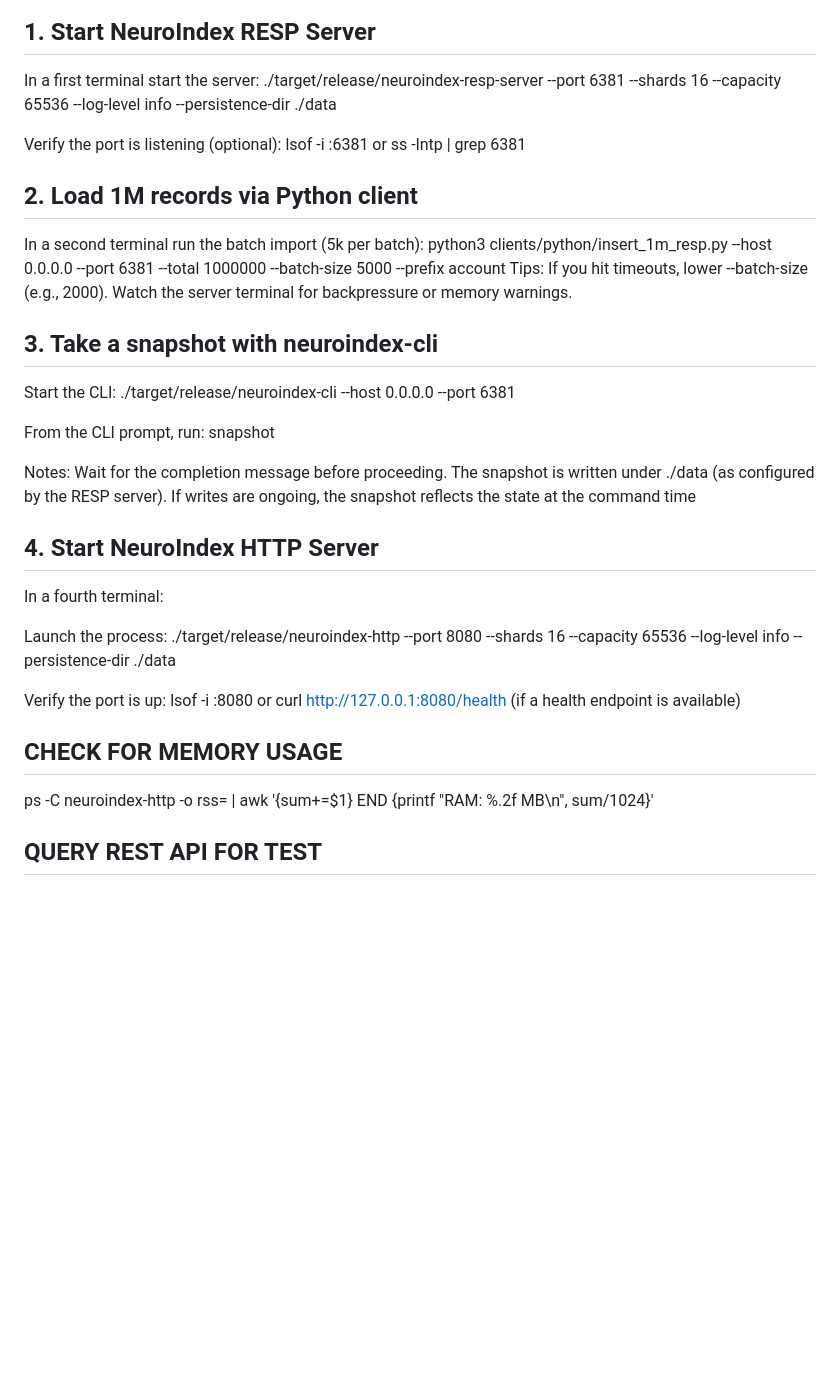
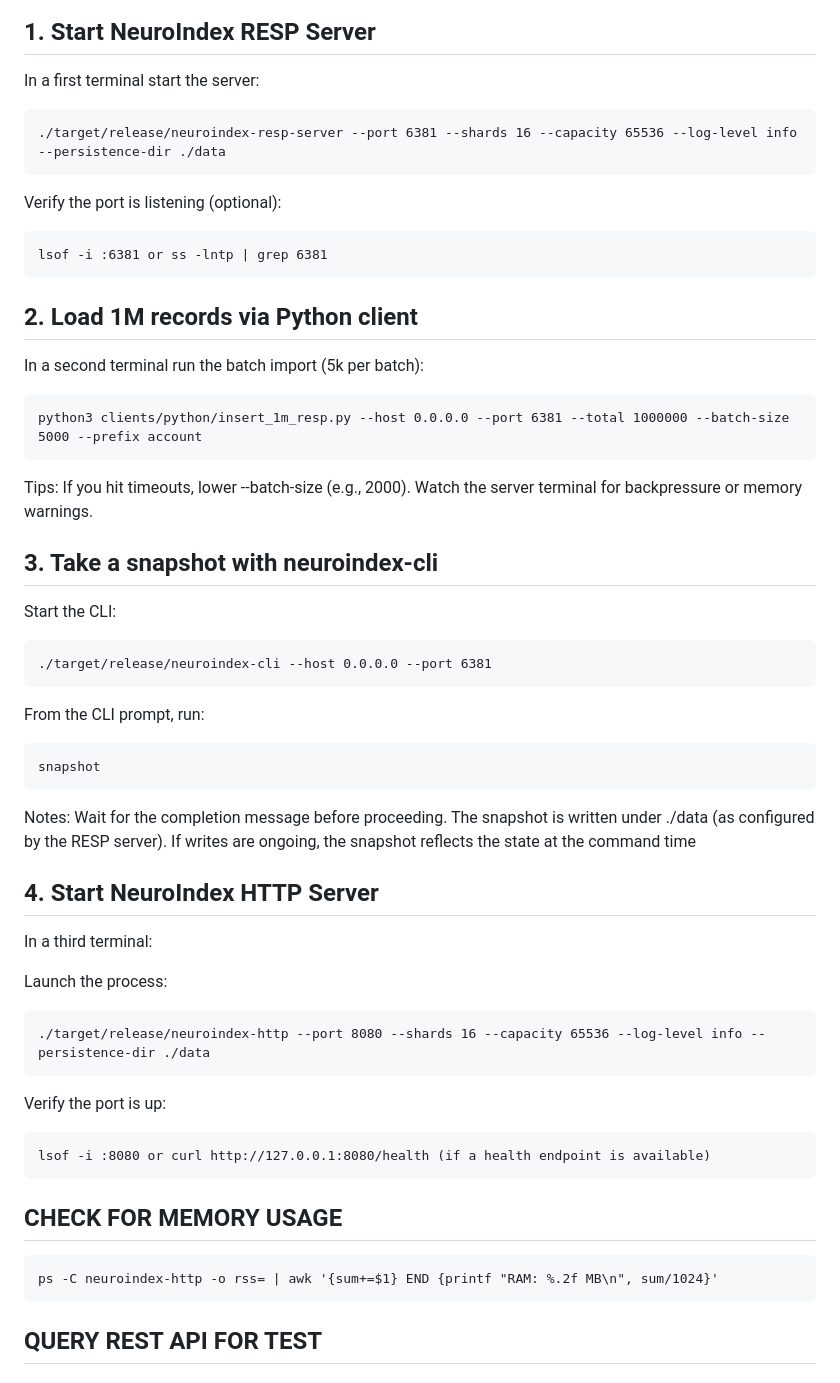
Before and after one commit to BrainBaitDev/NeuroIndex, a Markdown page: README.md, the part around one of its changes. Drawn GitHub-style; blank space fills up the shorter version.

Commit message:
Update README.md
readme creation

````diff
--- a/README.md
+++ b/README.md
@@ -13,24 +13,33 @@ Persistence directory available: ./data
 
 ## 1. Start NeuroIndex RESP Server
 In a first terminal start the server:
+```
 ./target/release/neuroindex-resp-server --port 6381 --shards 16 --capacity 65536 --log-level info --persistence-dir ./data
+```
 
 Verify the port is listening (optional):
+```
 lsof -i :6381 or ss -lntp | grep 6381
+```
 
 ## 2. Load 1M records via Python client
 In a second terminal run the batch import (5k per batch):
+```
 python3 clients/python/insert_1m_resp.py --host 0.0.0.0 --port 6381 --total 1000000 --batch-size 5000 --prefix account
+```
 Tips:
 If you hit timeouts, lower --batch-size (e.g., 2000).
 Watch the server terminal for backpressure or memory warnings.
 
 ## 3. Take a snapshot with neuroindex-cli
 Start the CLI:
+```
 ./target/release/neuroindex-cli --host 0.0.0.0 --port 6381
-
+```
 From the CLI prompt, run:
+```
 snapshot
+```
 
 Notes:
 Wait for the completion message before proceeding.
@@ -38,17 +47,22 @@ The snapshot is written under ./data (as configured by the RESP server).
 If writes are ongoing, the snapshot reflects the state at the command time
 
 ## 4. Start NeuroIndex HTTP Server
-In a fourth terminal:
+In a third terminal:
 
 Launch the process:
+```
 ./target/release/neuroindex-http --port 8080 --shards 16 --capacity 65536 --log-level info --persistence-dir ./data
+```
 
 Verify the port is up:
+```
 lsof -i :8080 or curl http://127.0.0.1:8080/health (if a health endpoint is available)
+```
 
 ## CHECK FOR MEMORY USAGE
+```
 ps -C neuroindex-http -o rss= | awk '{sum+=$1} END {printf "RAM: %.2f MB\n", sum/1024}'
-
+```
 
 ## QUERY REST API FOR TEST
 
````
Also changed, not shown: other parts of README.md (+1 -0 lines).
